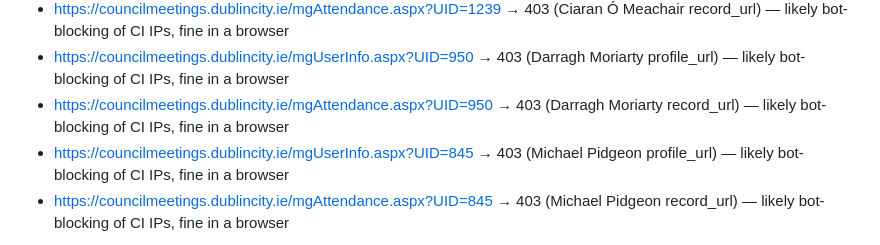
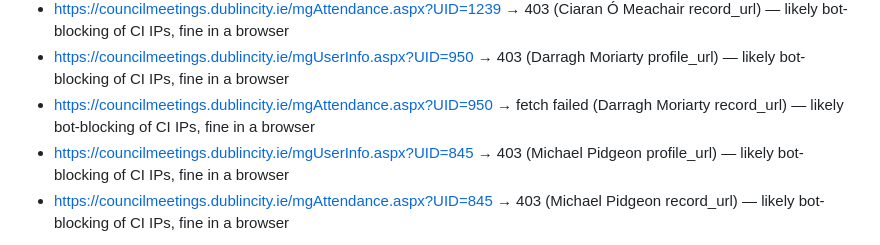
Before and after one commit to KarlDoyle/councillor-tool, a Markdown page: ops/refresh-report.md, the part around the change. Drawn GitHub-style.

Commit message:
monthly refresh: 60 rows, 0 dead links

```diff
--- a/ops/refresh-report.md
+++ b/ops/refresh-report.md
@@ -132,7 +132,7 @@
 - https://councilmeetings.dublincity.ie/mgUserInfo.aspx?UID=1239 → 403 (Ciaran Ó Meachair profile_url) — likely bot-blocking of CI IPs, fine in a browser
 - https://councilmeetings.dublincity.ie/mgAttendance.aspx?UID=1239 → 403 (Ciaran Ó Meachair record_url) — likely bot-blocking of CI IPs, fine in a browser
 - https://councilmeetings.dublincity.ie/mgUserInfo.aspx?UID=950 → 403 (Darragh Moriarty profile_url) — likely bot-blocking of CI IPs, fine in a browser
-- https://councilmeetings.dublincity.ie/mgAttendance.aspx?UID=950 → 403 (Darragh Moriarty record_url) — likely bot-blocking of CI IPs, fine in a browser
+- https://councilmeetings.dublincity.ie/mgAttendance.aspx?UID=950 → fetch failed (Darragh Moriarty record_url) — likely bot-blocking of CI IPs, fine in a browser
 - https://councilmeetings.dublincity.ie/mgUserInfo.aspx?UID=845 → 403 (Michael Pidgeon profile_url) — likely bot-blocking of CI IPs, fine in a browser
 - https://councilmeetings.dublincity.ie/mgAttendance.aspx?UID=845 → 403 (Michael Pidgeon record_url) — likely bot-blocking of CI IPs, fine in a browser
 
```
